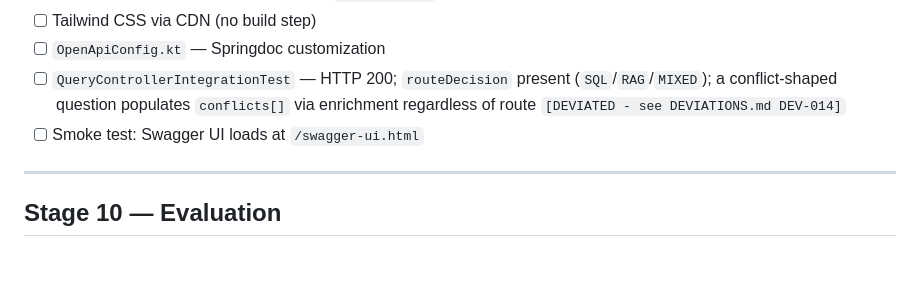
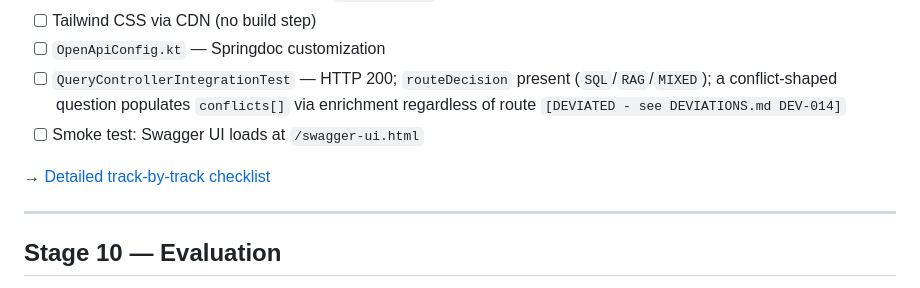
Before and after one commit to znichka/blame-zeus, a Markdown page: docs/TODO.md, the part around the change. Drawn GitHub-style; blank space fills up the shorter version.

Commit message:
Add detailed Stage 9 checklist for web UI implementation

```diff
--- a/docs/TODO.md
+++ b/docs/TODO.md
@@ -224,6 +224,8 @@ hit no `forbidden_patterns`; `RagQueryHandlerTest` and the full suite pass.
 - [ ] `QueryControllerIntegrationTest` — HTTP 200; `routeDecision` present (`SQL`/`RAG`/`MIXED`); a conflict-shaped question populates `conflicts[]` via enrichment regardless of route `[DEVIATED - see DEVIATIONS.md DEV-014]`
 - [ ] Smoke test: Swagger UI loads at `/swagger-ui.html`
 
+→ [Detailed track-by-track checklist](TODO-stage9.md)
+
 ---
 
 ## Stage 10 — Evaluation
```
Also changed, not shown: docs/TODO-stage9.md (added, +264 -0 lines).
